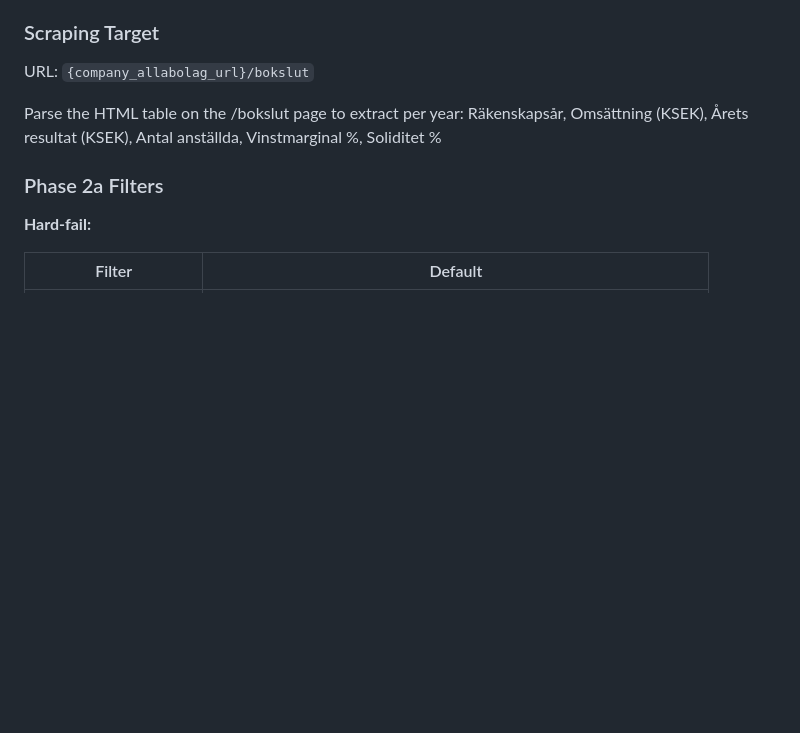
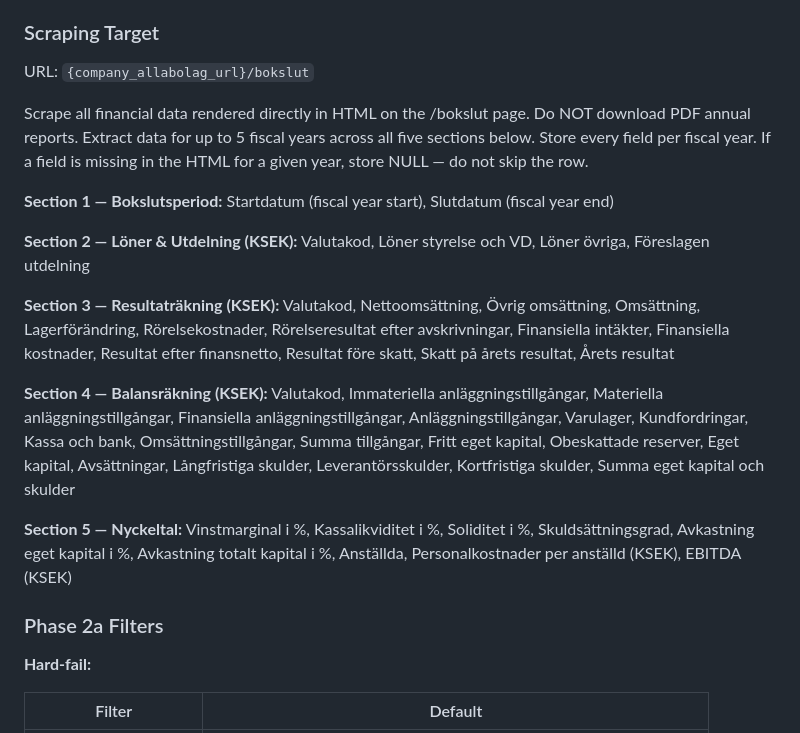
Before and after one commit to Haku2223/business-analyst, a Markdown page: CLAUDE.md, the part around the change. GitHub-like rendering; blank space fills up the shorter version.

```diff
--- a/CLAUDE.md
+++ b/CLAUDE.md
@@ -190,7 +190,22 @@ Max 1 request per 0.5 seconds to Allabolag. Add random jitter ±0.2s. ~8–10 mi
 ### Scraping Target
 URL: `{company_allabolag_url}/bokslut`
 
-Parse the HTML table on the /bokslut page to extract per year: Räkenskapsår, Omsättning (KSEK), Årets resultat (KSEK), Antal anställda, Vinstmarginal %, Soliditet %
+Scrape all financial data rendered directly in HTML on the /bokslut page. Do NOT download PDF annual reports. Extract data for up to 5 fiscal years across all five sections below. Store every field per fiscal year. If a field is missing in the HTML for a given year, store NULL — do not skip the row.
+
+**Section 1 — Bokslutsperiod:**
+Startdatum (fiscal year start), Slutdatum (fiscal year end)
+
+**Section 2 — Löner & Utdelning (KSEK):**
+Valutakod, Löner styrelse och VD, Löner övriga, Föreslagen utdelning
+
+**Section 3 — Resultaträkning (KSEK):**
+Valutakod, Nettoomsättning, Övrig omsättning, Omsättning, Lagerförändring, Rörelsekostnader, Rörelseresultat efter avskrivningar, Finansiella intäkter, Finansiella kostnader, Resultat efter finansnetto, Resultat före skatt, Skatt på årets resultat, Årets resultat
+
+**Section 4 — Balansräkning (KSEK):**
+Valutakod, Immateriella anläggningstillgångar, Materiella anläggningstillgångar, Finansiella anläggningstillgångar, Anläggningstillgångar, Varulager, Kundfordringar, Kassa och bank, Omsättningstillgångar, Summa tillgångar, Fritt eget kapital, Obeskattade reserver, Eget kapital, Avsättningar, Långfristiga skulder, Leverantörsskulder, Kortfristiga skulder, Summa eget kapital och skulder
+
+**Section 5 — Nyckeltal:**
+Vinstmarginal i %, Kassalikviditet i %, Soliditet i %, Skuldsättningsgrad, Avkastning eget kapital i %, Avkastning totalt kapital i %, Anställda, Personalkostnader per anställd (KSEK), EBITDA (KSEK)
 
 ### Phase 2a Filters
 
```
Also changed, not shown: docs/Business_analyst_prd.md (+85 -7 lines).
